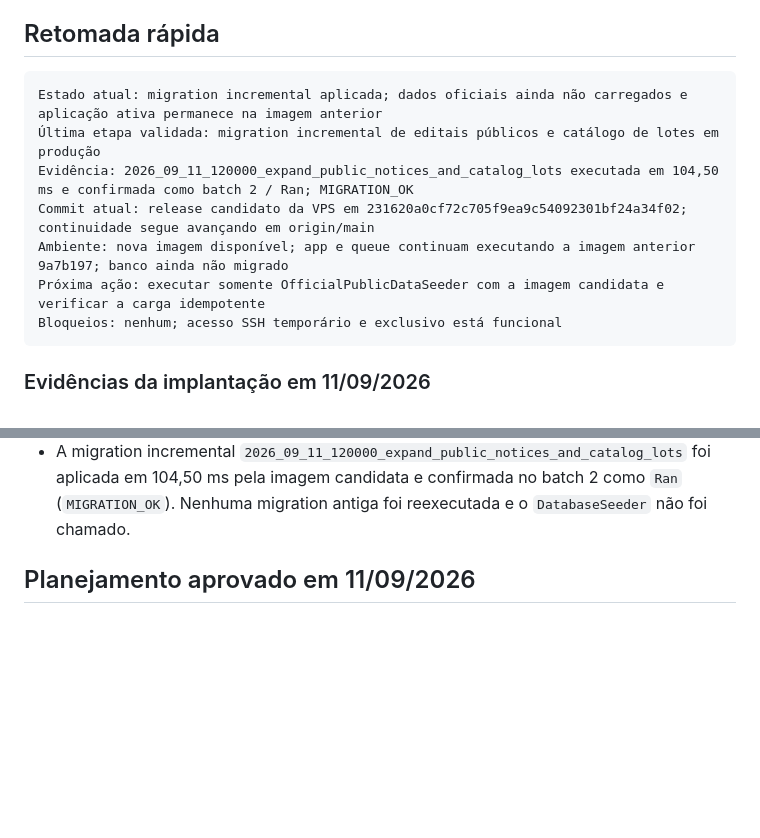
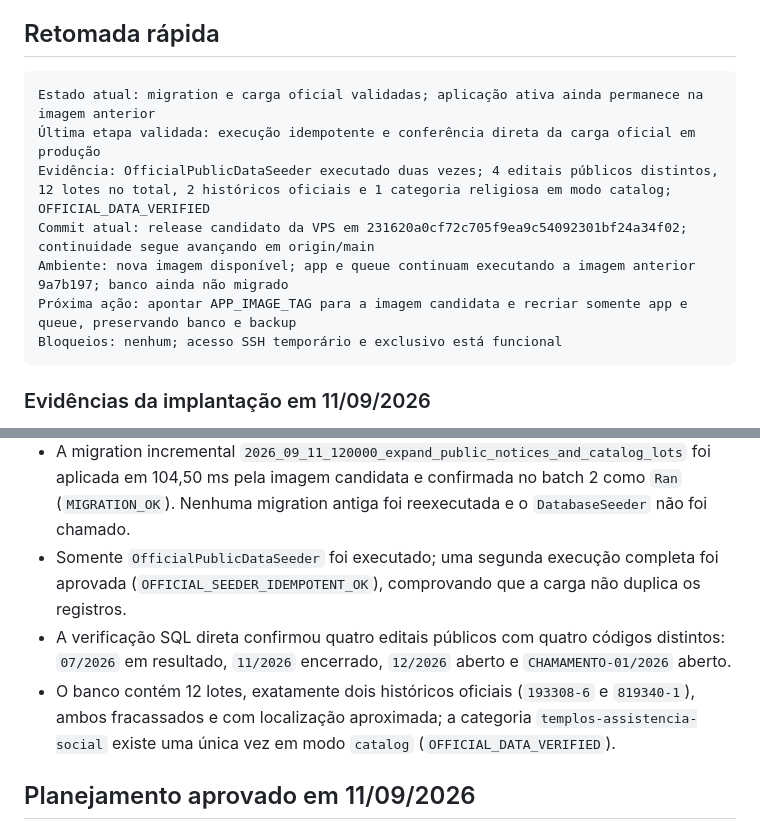
Before and after one commit to alsanches/terracapconecta, a Markdown page: PROJECT_CONTEXT.md, 2 parts joined by grey strips. GitHub-like rendering; blank space fills up the shorter version.

Commit message:
docs: registra carga oficial em producao

````diff
--- a/PROJECT_CONTEXT.md
+++ b/PROJECT_CONTEXT.md
@@ -5,12 +5,12 @@ Atualizado em: 2026-09-11
 ## Retomada rápida
 
 ```text
-Estado atual: migration incremental aplicada; dados oficiais ainda não carregados e aplicação ativa permanece na imagem anterior
-Última etapa validada: migration incremental de editais públicos e catálogo de lotes em produção
-Evidência: 2026_09_11_120000_expand_public_notices_and_catalog_lots executada em 104,50 ms e confirmada como batch 2 / Ran; MIGRATION_OK
+Estado atual: migration e carga oficial validadas; aplicação ativa ainda permanece na imagem anterior
+Última etapa validada: execução idempotente e conferência direta da carga oficial em produção
+Evidência: OfficialPublicDataSeeder executado duas vezes; 4 editais públicos distintos, 12 lotes no total, 2 históricos oficiais e 1 categoria religiosa em modo catalog; OFFICIAL_DATA_VERIFIED
 Commit atual: release candidato da VPS em 231620a0cf72c705f9ea9c54092301bf24a34f02; continuidade segue avançando em origin/main
 Ambiente: nova imagem disponível; app e queue continuam executando a imagem anterior 9a7b197; banco ainda não migrado
-Próxima ação: executar somente OfficialPublicDataSeeder com a imagem candidata e verificar a carga idempotente
+Próxima ação: apontar APP_IMAGE_TAG para a imagem candidata e recriar somente app e queue, preservando banco e backup
 Bloqueios: nenhum; acesso SSH temporário e exclusivo está funcional
 ```
 
@@ -34,6 +34,9 @@ Bloqueios: nenhum; acesso SSH temporário e exclusivo está funcional
 - A listagem de rotas confirmou as seis APIs esperadas em `/api/v1`, inclusive `notices`, `lots`, `regions` e `recommendations`.
 - `migrate:status` confirmou que todas as migrations anteriores estavam executadas e apenas `2026_09_11_120000_expand_public_notices_and_catalog_lots` estava pendente; nenhum dado foi alterado no preflight (`CANDIDATE_PREFLIGHT_OK`).
 - A migration incremental `2026_09_11_120000_expand_public_notices_and_catalog_lots` foi aplicada em 104,50 ms pela imagem candidata e confirmada no batch 2 como `Ran` (`MIGRATION_OK`). Nenhuma migration antiga foi reexecutada e o `DatabaseSeeder` não foi chamado.
+- Somente `OfficialPublicDataSeeder` foi executado; uma segunda execução completa foi aprovada (`OFFICIAL_SEEDER_IDEMPOTENT_OK`), comprovando que a carga não duplica os registros.
+- A verificação SQL direta confirmou quatro editais públicos com quatro códigos distintos: `07/2026` em resultado, `11/2026` encerrado, `12/2026` aberto e `CHAMAMENTO-01/2026` aberto.
+- O banco contém 12 lotes, exatamente dois históricos oficiais (`193308-6` e `819340-1`), ambos fracassados e com localização aproximada; a categoria `templos-assistencia-social` existe uma única vez em modo `catalog` (`OFFICIAL_DATA_VERIFIED`).
 
 ## Planejamento aprovado em 11/09/2026
 
````
